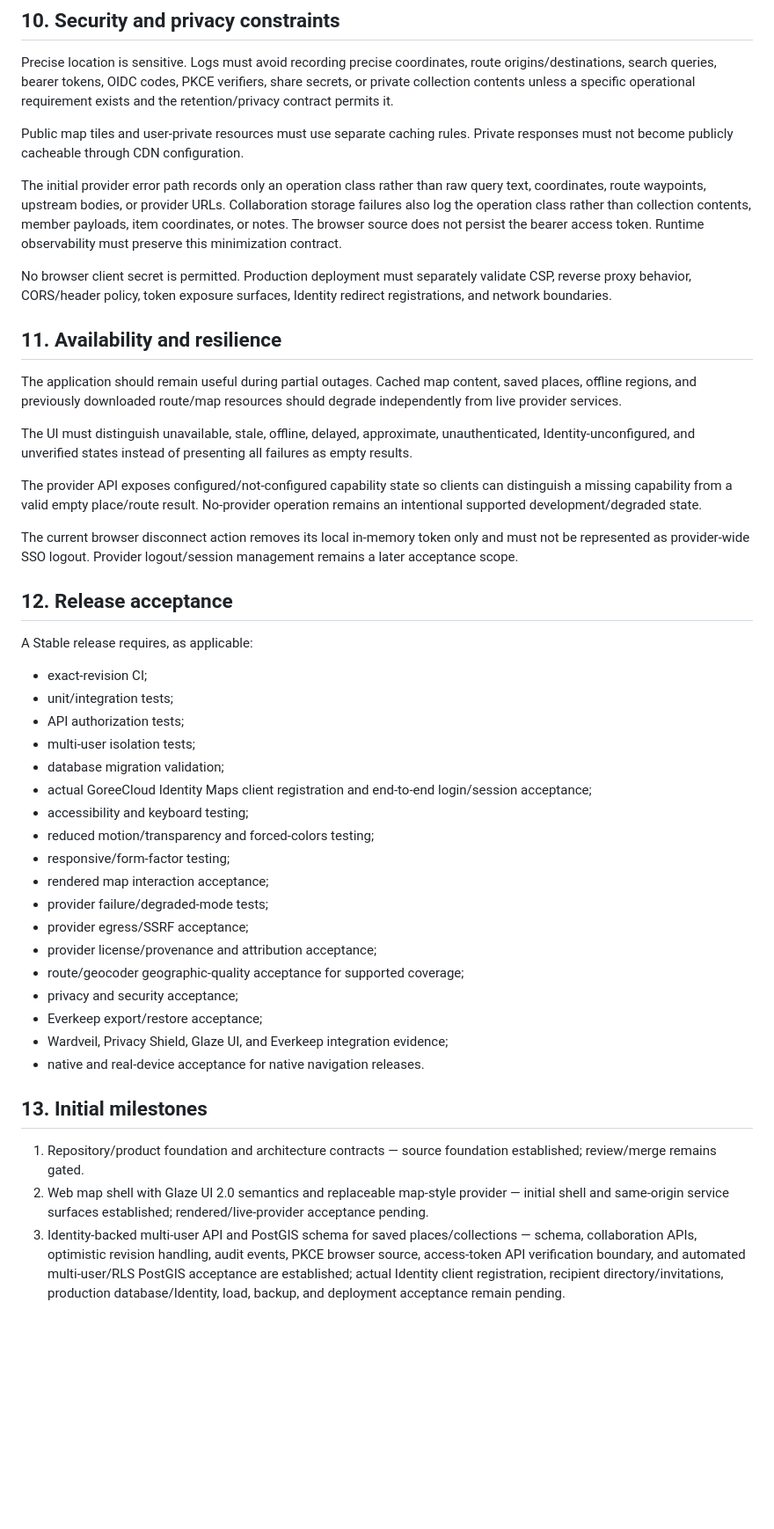
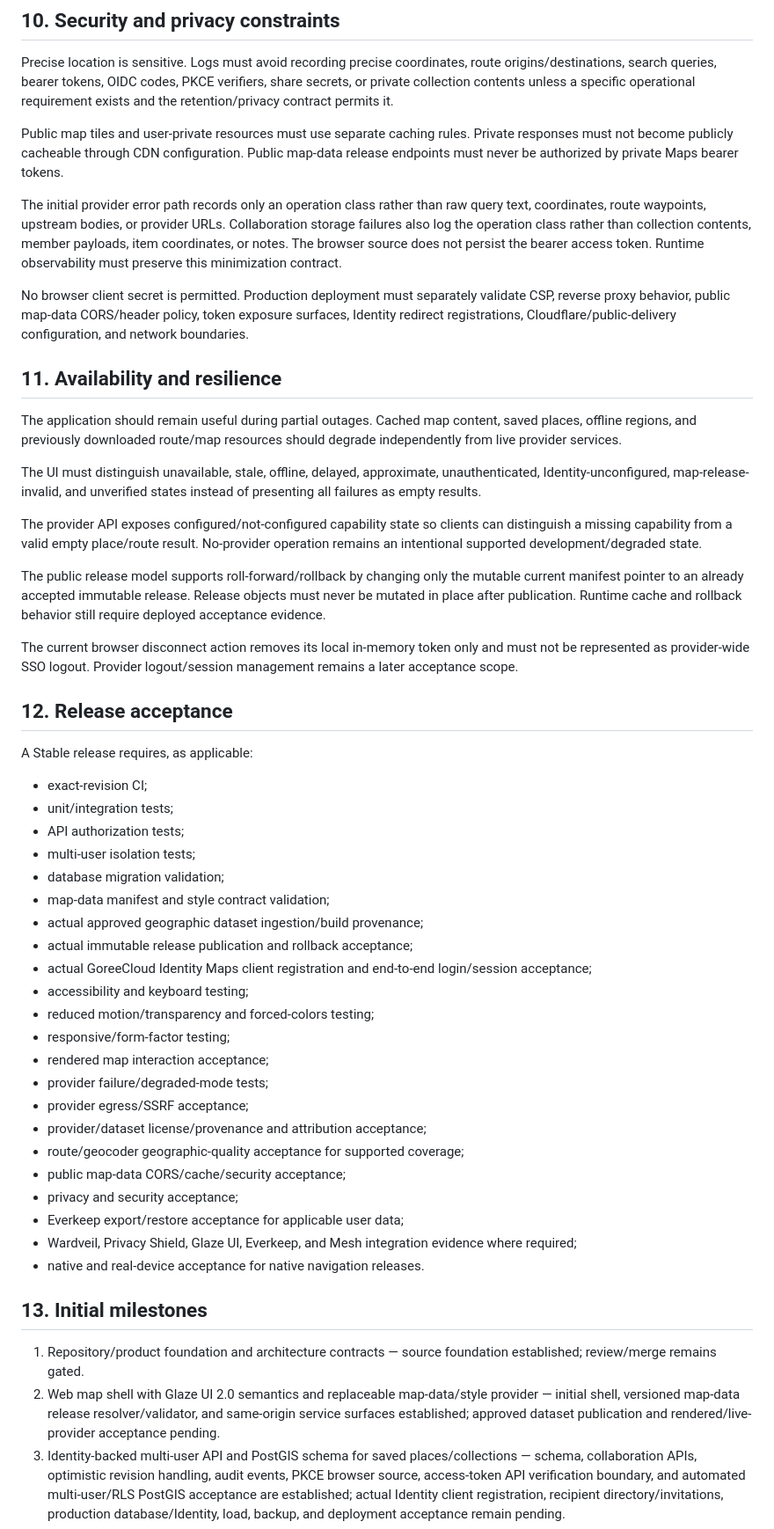
Before and after one commit to GoreeCloud/goreecloud-maps, a Markdown page: SPECIFICATIONS.md, the part around one of its changes. Shown at 88% size. Rendered like a GitHub page; blank space fills up the shorter version.

Commit message:
Specify geographic release and client validation contract

```diff
--- a/SPECIFICATIONS.md
+++ b/SPECIFICATIONS.md
@@ -201,19 +225,21 @@ The provider-dependent search/reverse/route routes require authenticated Maps us
 
 Precise location is sensitive. Logs must avoid recording precise coordinates, route origins/destinations, search queries, bearer tokens, OIDC codes, PKCE verifiers, share secrets, or private collection contents unless a specific operational requirement exists and the retention/privacy contract permits it.
 
-Public map tiles and user-private resources must use separate caching rules. Private responses must not become publicly cacheable through CDN configuration.
+Public map tiles and user-private resources must use separate caching rules. Private responses must not become publicly cacheable through CDN configuration. Public map-data release endpoints must never be authorized by private Maps bearer tokens.
 
 The initial provider error path records only an operation class rather than raw query text, coordinates, route waypoints, upstream bodies, or provider URLs. Collaboration storage failures also log the operation class rather than collection contents, member payloads, item coordinates, or notes. The browser source does not persist the bearer access token. Runtime observability must preserve this minimization contract.
 
-No browser client secret is permitted. Production deployment must separately validate CSP, reverse proxy behavior, CORS/header policy, token exposure surfaces, Identity redirect registrations, and network boundaries.
+No browser client secret is permitted. Production deployment must separately validate CSP, reverse proxy behavior, public map-data CORS/header policy, token exposure surfaces, Identity redirect registrations, Cloudflare/public-delivery configuration, and network boundaries.
 
 ## 11. Availability and resilience
 
 The application should remain useful during partial outages. Cached map content, saved places, offline regions, and previously downloaded route/map resources should degrade independently from live provider services.
 
-The UI must distinguish unavailable, stale, offline, delayed, approximate, unauthenticated, Identity-unconfigured, and unverified states instead of presenting all failures as empty results.
+The UI must distinguish unavailable, stale, offline, delayed, approximate, unauthenticated, Identity-unconfigured, map-release-invalid, and unverified states instead of presenting all failures as empty results.
 
 The provider API exposes configured/not-configured capability state so clients can distinguish a missing capability from a valid empty place/route result. No-provider operation remains an intentional supported development/degraded state.
+
+The public release model supports roll-forward/rollback by changing only the mutable current manifest pointer to an already accepted immutable release. Release objects must never be mutated in place after publication. Runtime cache and rollback behavior still require deployed acceptance evidence.
 
 The current browser disconnect action removes its local in-memory token only and must not be represented as provider-wide SSO logout. Provider logout/session management remains a later acceptance scope.
 
@@ -226,6 +252,9 @@ A Stable release requires, as applicable:
 - API authorization tests;
 - multi-user isolation tests;
 - database migration validation;
+- map-data manifest and style contract validation;
+- actual approved geographic dataset ingestion/build provenance;
+- actual immutable release publication and rollback acceptance;
 - actual GoreeCloud Identity Maps client registration and end-to-end login/session acceptance;
 - accessibility and keyboard testing;
 - reduced motion/transparency and forced-colors testing;
@@ -233,17 +262,18 @@ A Stable release requires, as applicable:
 - rendered map interaction acceptance;
 - provider failure/degraded-mode tests;
 - provider egress/SSRF acceptance;
-- provider license/provenance and attribution acceptance;
+- provider/dataset license/provenance and attribution acceptance;
 - route/geocoder geographic-quality acceptance for supported coverage;
+- public map-data CORS/cache/security acceptance;
 - privacy and security acceptance;
-- Everkeep export/restore acceptance;
-- Wardveil, Privacy Shield, Glaze UI, and Everkeep integration evidence;
+- Everkeep export/restore acceptance for applicable user data;
+- Wardveil, Privacy Shield, Glaze UI, Everkeep, and Mesh integration evidence where required;
 - native and real-device acceptance for native navigation releases.
 
 ## 13. Initial milestones
 
 1. Repository/product foundation and architecture contracts — source foundation established; review/merge remains gated.
-2. Web map shell with Glaze UI 2.0 semantics and replaceable map-style provider — initial shell and same-origin service surfaces established; rendered/live-provider acceptance pending.
+2. Web map shell with Glaze UI 2.0 semantics and replaceable map-data/style provider — initial shell, versioned map-data release resolver/validator, and same-origin service surfaces established; approved dataset publication and rendered/live-provider acceptance pending.
 3. Identity-backed multi-user API and PostGIS schema for saved places/collections — schema, collaboration APIs, optimistic revision handling, audit events, PKCE browser source, access-token API verification boundary, and automated multi-user/RLS PostGIS acceptance are established; actual Identity client registration, recipient directory/invitations, production database/Identity, load, backup, and deployment acceptance remain pending.
 4. Place discovery/geocoding provider and Search interoperability — Nominatim-compatible source adapter/API and initial web results are established; approved provider deployment, quality acceptance, rich place data, and GoreeCloud Search interoperability remain pending.
 5. Route planning provider and directions UI — Valhalla-compatible source adapter/API and initial web route rendering/maneuver summary are established; approved router deployment, route-quality acceptance, alternatives, advanced planning controls, and navigation remain pending.
```
Also changed, not shown: other parts of SPECIFICATIONS.md (+36 -11 lines).
